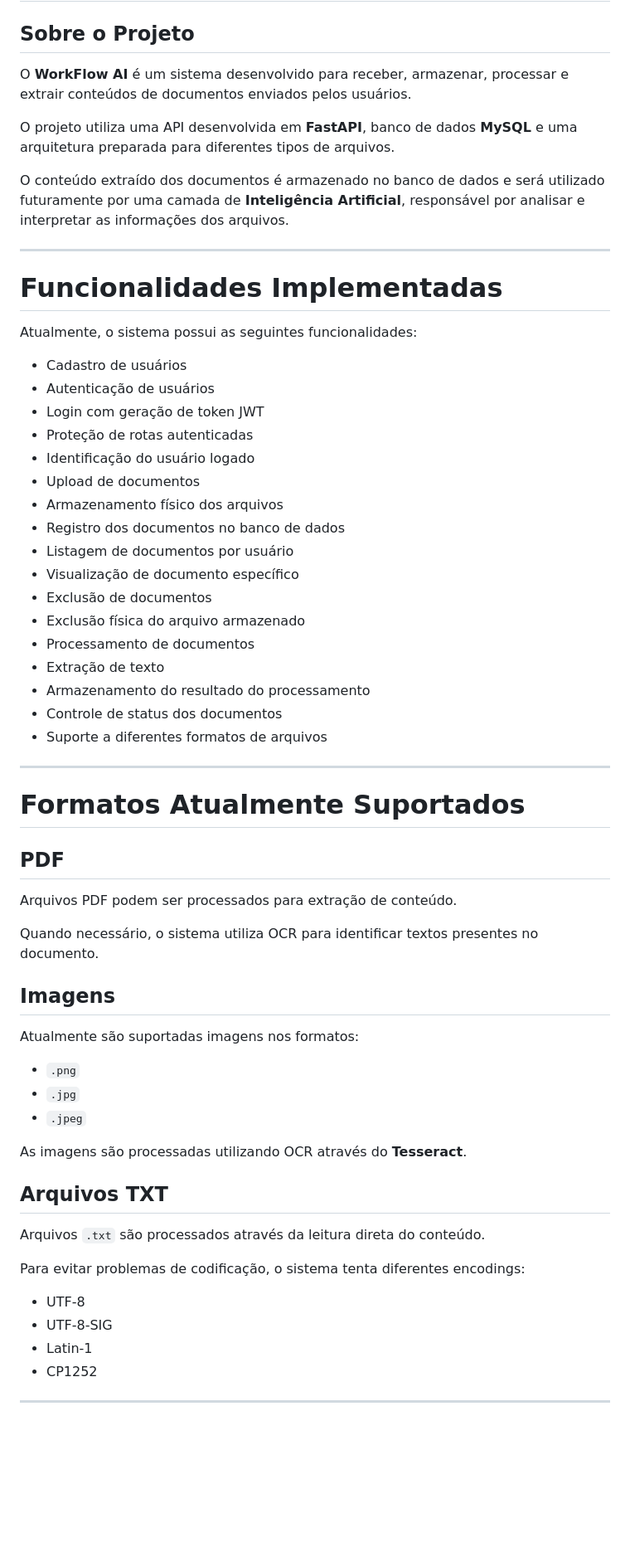
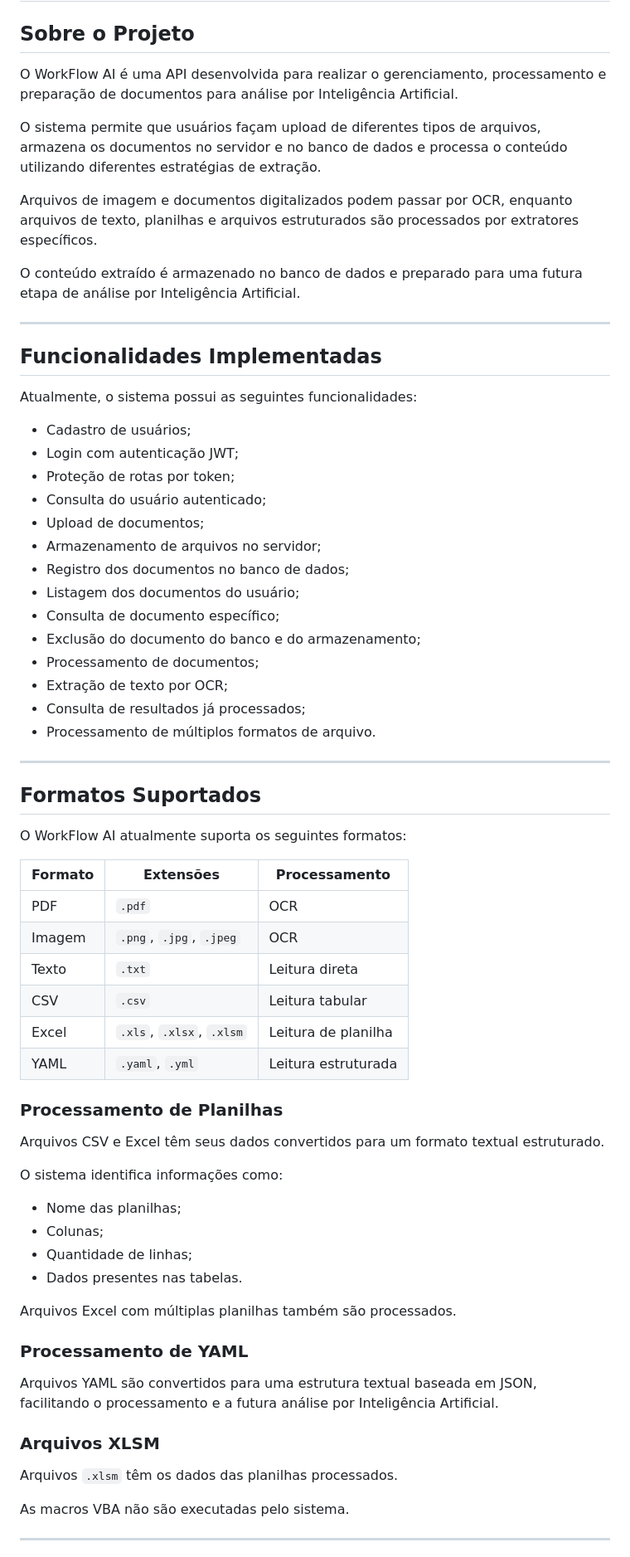
Before and after one commit to jeanlima0058/WorkFlow_AI, a Markdown page: README.md, the part around one of its changes. Shown at 83% size. Rendered like a GitHub page; blank space fills up the shorter version.

Commit message:
Atualizar README.md

```diff
--- a/README.md
+++ b/README.md
@@ -2,66 +2,72 @@
 
 ## Sobre o Projeto
 
-O **WorkFlow AI** é um sistema desenvolvido para receber, armazenar, processar e extrair conteúdos de documentos enviados pelos usuários.
+O WorkFlow AI é uma API desenvolvida para realizar o gerenciamento, processamento e preparação de documentos para análise por Inteligência Artificial.
 
-O projeto utiliza uma API desenvolvida em **FastAPI**, banco de dados **MySQL** e uma arquitetura preparada para diferentes tipos de arquivos.
+O sistema permite que usuários façam upload de diferentes tipos de arquivos, armazena os documentos no servidor e no banco de dados e processa o conteúdo utilizando diferentes estratégias de extração.
 
-O conteúdo extraído dos documentos é armazenado no banco de dados e será utilizado futuramente por uma camada de **Inteligência Artificial**, responsável por analisar e interpretar as informações dos arquivos.
+Arquivos de imagem e documentos digitalizados podem passar por OCR, enquanto arquivos de texto, planilhas e arquivos estruturados são processados por extratores específicos.
+
+O conteúdo extraído é armazenado no banco de dados e preparado para uma futura etapa de análise por Inteligência Artificial.
 
 ---
 
-# Funcionalidades Implementadas
+## Funcionalidades Implementadas
 
 Atualmente, o sistema possui as seguintes funcionalidades:
 
-- Cadastro de usuários
-- Autenticação de usuários
-- Login com geração de token JWT
-- Proteção de rotas autenticadas
-- Identificação do usuário logado
-- Upload de documentos
-- Armazenamento físico dos arquivos
-- Registro dos documentos no banco de dados
-- Listagem de documentos por usuário
-- Visualização de documento específico
-- Exclusão de documentos
-- Exclusão física do arquivo armazenado
-- Processamento de documentos
-- Extração de texto
-- Armazenamento do resultado do processamento
-- Controle de status dos documentos
-- Suporte a diferentes formatos de arquivos
+- Cadastro de usuários;
+- Login com autenticação JWT;
+- Proteção de rotas por token;
+- Consulta do usuário autenticado;
+- Upload de documentos;
+- Armazenamento de arquivos no servidor;
+- Registro dos documentos no banco de dados;
+- Listagem dos documentos do usuário;
+- Consulta de documento específico;
+- Exclusão do documento do banco e do armazenamento;
+- Processamento de documentos;
+- Extração de texto por OCR;
+- Consulta de resultados já processados;
+- Processamento de múltiplos formatos de arquivo.
 
 ---
 
-# Formatos Atualmente Suportados
+## Formatos Suportados
 
-## PDF
+O WorkFlow AI atualmente suporta os seguintes formatos:
 
-Arquivos PDF podem ser processados para extração de conteúdo.
+| Formato | Extensões | Processamento |
+|---|---|---|
+| PDF | `.pdf` | OCR |
+| Imagem | `.png`, `.jpg`, `.jpeg` | OCR |
+| Texto | `.txt` | Leitura direta |
+| CSV | `.csv` | Leitura tabular |
+| Excel | `.xls`, `.xlsx`, `.xlsm` | Leitura de planilha |
+| YAML | `.yaml`, `.yml` | Leitura estruturada |
 
-Quando necessário, o sistema utiliza OCR para identificar textos presentes no documento.
+### Processamento de Planilhas
 
-## Imagens
+Arquivos CSV e Excel têm seus dados convertidos para um formato textual estruturado.
 
-Atualmente são suportadas imagens nos formatos:
+O sistema identifica informações como:
 
-- `.png`
-- `.jpg`
-- `.jpeg`
+- Nome das planilhas;
+- Colunas;
+- Quantidade de linhas;
+- Dados presentes nas tabelas.
 
-As imagens são processadas utilizando OCR através do **Tesseract**.
+Arquivos Excel com múltiplas planilhas também são processados.
 
-## Arquivos TXT
+### Processamento de YAML
 
-Arquivos `.txt` são processados através da leitura direta do conteúdo.
+Arquivos YAML são convertidos para uma estrutura textual baseada em JSON, facilitando o processamento e a futura análise por Inteligência Artificial.
 
-Para evitar problemas de codificação, o sistema tenta diferentes encodings:
+### Arquivos XLSM
 
-- UTF-8
-- UTF-8-SIG
-- Latin-1
-- CP1252
+Arquivos `.xlsm` têm os dados das planilhas processados.
+
+As macros VBA não são executadas pelo sistema.
 
 ---
 
```
Also changed, not shown: other parts of README.md (+37 -48 lines).
